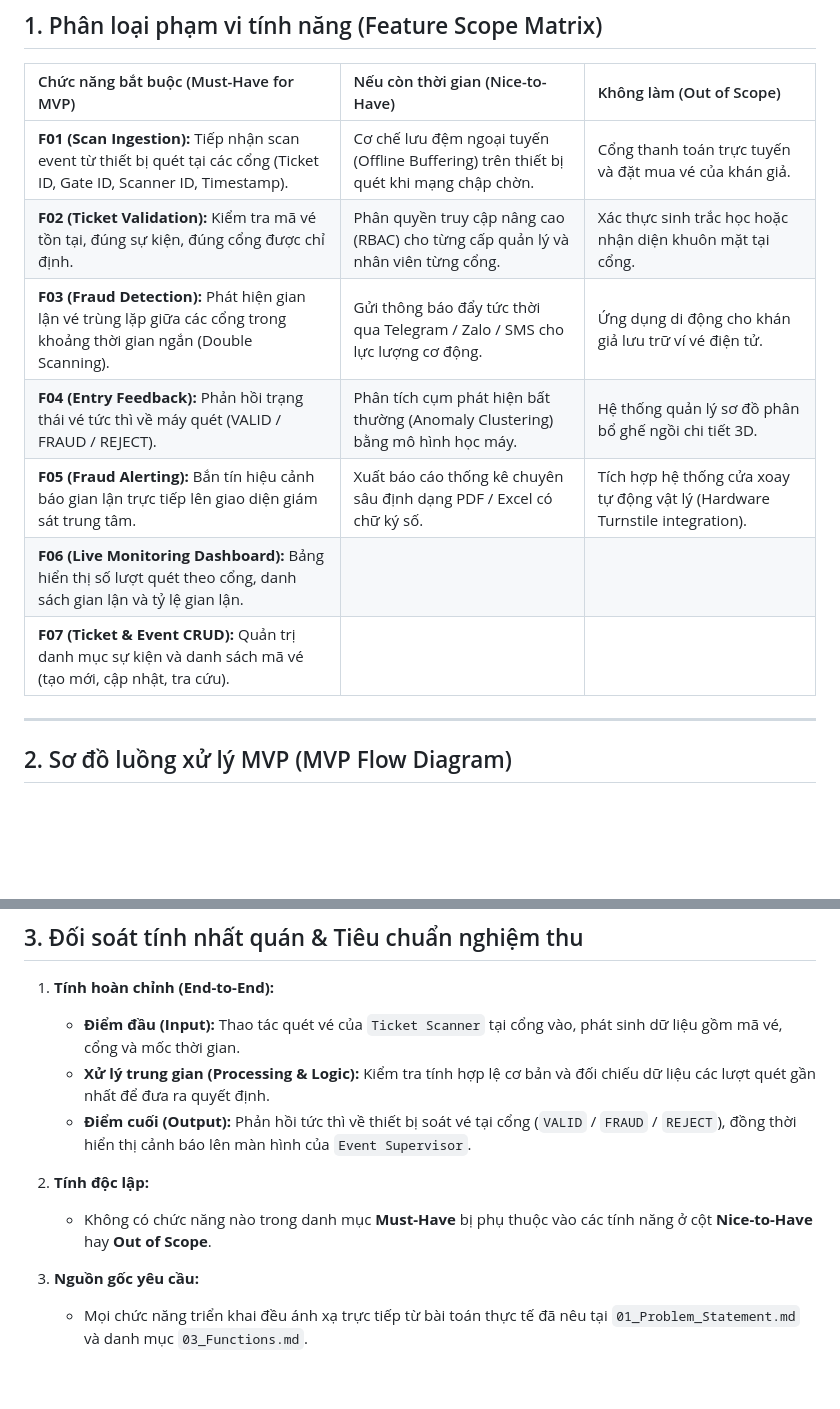
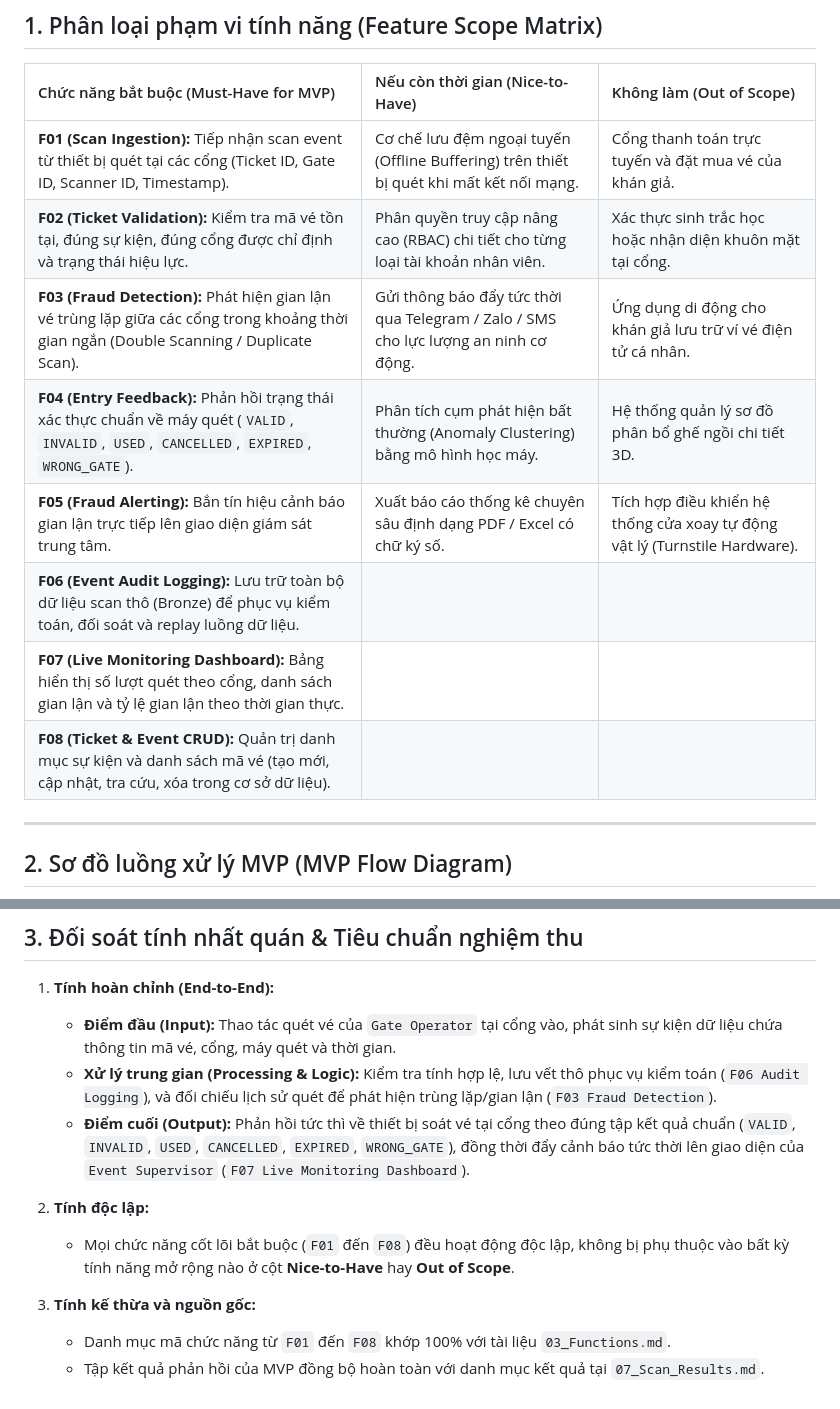
Before and after one commit to nhantranduynhan11-del/Near-Real-Time-Event-Ticket-Validation-Fraud-Detection-System, a Markdown page: Requirements/04_mvp.md, 2 parts joined by grey strips. Drawn GitHub-style; blank space fills up the shorter version.

Commit message:
Revise MVP requirements and flow diagram
Updated feature scope matrix and MVP flow diagram with new functionalities and detailed descriptions.

```diff
--- a/Requirements/04_mvp.md
+++ b/Requirements/04_mvp.md
@@ -8,13 +8,14 @@ Tài liệu này xác định phạm vi sản phẩm khả thi tối thiểu (MV
 
 | Chức năng bắt buộc (Must-Have for MVP) | Nếu còn thời gian (Nice-to-Have) | Không làm (Out of Scope) |
 | :--- | :--- | :--- |
-| **F01 (Scan Ingestion):** Tiếp nhận scan event từ thiết bị quét tại các cổng (Ticket ID, Gate ID, Scanner ID, Timestamp). | Cơ chế lưu đệm ngoại tuyến (Offline Buffering) trên thiết bị quét khi mạng chập chờn. | Cổng thanh toán trực tuyến và đặt mua vé của khán giả. |
-| **F02 (Ticket Validation):** Kiểm tra mã vé tồn tại, đúng sự kiện, đúng cổng được chỉ định. | Phân quyền truy cập nâng cao (RBAC) cho từng cấp quản lý và nhân viên từng cổng. | Xác thực sinh trắc học hoặc nhận diện khuôn mặt tại cổng. |
-| **F03 (Fraud Detection):** Phát hiện gian lận vé trùng lặp giữa các cổng trong khoảng thời gian ngắn (Double Scanning). | Gửi thông báo đẩy tức thời qua Telegram / Zalo / SMS cho lực lượng cơ động. | Ứng dụng di động cho khán giả lưu trữ ví vé điện tử. |
-| **F04 (Entry Feedback):** Phản hồi trạng thái vé tức thì về máy quét (VALID / FRAUD / REJECT). | Phân tích cụm phát hiện bất thường (Anomaly Clustering) bằng mô hình học máy. | Hệ thống quản lý sơ đồ phân bổ ghế ngồi chi tiết 3D. |
-| **F05 (Fraud Alerting):** Bắn tín hiệu cảnh báo gian lận trực tiếp lên giao diện giám sát trung tâm. | Xuất báo cáo thống kê chuyên sâu định dạng PDF / Excel có chữ ký số. | Tích hợp hệ thống cửa xoay tự động vật lý (Hardware Turnstile integration). |
-| **F06 (Live Monitoring Dashboard):** Bảng hiển thị số lượt quét theo cổng, danh sách gian lận và tỷ lệ gian lận. | | |
-| **F07 (Ticket & Event CRUD):** Quản trị danh mục sự kiện và danh sách mã vé (tạo mới, cập nhật, tra cứu). | | |
+| **F01 (Scan Ingestion):** Tiếp nhận scan event từ thiết bị quét tại các cổng (Ticket ID, Gate ID, Scanner ID, Timestamp). | Cơ chế lưu đệm ngoại tuyến (Offline Buffering) trên thiết bị quét khi mất kết nối mạng. | Cổng thanh toán trực tuyến và đặt mua vé của khán giả. |
+| **F02 (Ticket Validation):** Kiểm tra mã vé tồn tại, đúng sự kiện, đúng cổng được chỉ định và trạng thái hiệu lực. | Phân quyền truy cập nâng cao (RBAC) chi tiết cho từng loại tài khoản nhân viên. | Xác thực sinh trắc học hoặc nhận diện khuôn mặt tại cổng. |
+| **F03 (Fraud Detection):** Phát hiện gian lận vé trùng lặp giữa các cổng trong khoảng thời gian ngắn (Double Scanning / Duplicate Scan). | Gửi thông báo đẩy tức thời qua Telegram / Zalo / SMS cho lực lượng an ninh cơ động. | Ứng dụng di động cho khán giả lưu trữ ví vé điện tử cá nhân. |
+| **F04 (Entry Feedback):** Phản hồi trạng thái xác thực chuẩn về máy quét (`VALID`, `INVALID`, `USED`, `CANCELLED`, `EXPIRED`, `WRONG_GATE`). | Phân tích cụm phát hiện bất thường (Anomaly Clustering) bằng mô hình học máy. | Hệ thống quản lý sơ đồ phân bổ ghế ngồi chi tiết 3D. |
+| **F05 (Fraud Alerting):** Bắn tín hiệu cảnh báo gian lận trực tiếp lên giao diện giám sát trung tâm. | Xuất báo cáo thống kê chuyên sâu định dạng PDF / Excel có chữ ký số. | Tích hợp điều khiển hệ thống cửa xoay tự động vật lý (Turnstile Hardware). |
+| **F06 (Event Audit Logging):** Lưu trữ toàn bộ dữ liệu scan thô (Bronze) để phục vụ kiểm toán, đối soát và replay luồng dữ liệu. | | |
+| **F07 (Live Monitoring Dashboard):** Bảng hiển thị số lượt quét theo cổng, danh sách gian lận và tỷ lệ gian lận theo thời gian thực. | | |
+| **F08 (Ticket & Event CRUD):** Quản trị danh mục sự kiện và danh sách mã vé (tạo mới, cập nhật, tra cứu, xóa trong cơ sở dữ liệu). | | |
 
 ---
 
@@ -51,12 +55,13 @@ Tài liệu này xác định phạm vi sản phẩm khả thi tối thiểu (MV
 ## 3. Đối soát tính nhất quán & Tiêu chuẩn nghiệm thu
 
 1. **Tính hoàn chỉnh (End-to-End):**
-   - **Điểm đầu (Input):** Thao tác quét vé của `Ticket Scanner` tại cổng vào, phát sinh dữ liệu gồm mã vé, cổng và mốc thời gian.
-   - **Xử lý trung gian (Processing & Logic):** Kiểm tra tính hợp lệ cơ bản và đối chiếu dữ liệu các lượt quét gần nhất để đưa ra quyết định.
-   - **Điểm cuối (Output):** Phản hồi tức thì về thiết bị soát vé tại cổng (`VALID` / `FRAUD` / `REJECT`), đồng thời hiển thị cảnh báo lên màn hình của `Event Supervisor`.
+   * **Điểm đầu (Input):** Thao tác quét vé của `Gate Operator` tại cổng vào, phát sinh sự kiện dữ liệu chứa thông tin mã vé, cổng, máy quét và thời gian.
+   * **Xử lý trung gian (Processing & Logic):** Kiểm tra tính hợp lệ, lưu vết thô phục vụ kiểm toán (`F06 Audit Logging`), và đối chiếu lịch sử quét để phát hiện trùng lặp/gian lận (`F03 Fraud Detection`).
+   * **Điểm cuối (Output):** Phản hồi tức thì về thiết bị soát vé tại cổng theo đúng tập kết quả chuẩn (`VALID`, `INVALID`, `USED`, `CANCELLED`, `EXPIRED`, `WRONG_GATE`), đồng thời đẩy cảnh báo tức thời lên giao diện của `Event Supervisor` (`F07 Live Monitoring Dashboard`).
 
 2. **Tính độc lập:**
-   - Không có chức năng nào trong danh mục **Must-Have** bị phụ thuộc vào các tính năng ở cột **Nice-to-Have** hay **Out of Scope**.
+   * Mọi chức năng cốt lõi bắt buộc (`F01` đến `F08`) đều hoạt động độc lập, không bị phụ thuộc vào bất kỳ tính năng mở rộng nào ở cột **Nice-to-Have** hay **Out of Scope**.
 
-3. **Nguồn gốc yêu cầu:**
-   - Mọi chức năng triển khai đều ánh xạ trực tiếp từ bài toán thực tế đã nêu tại `01_Problem_Statement.md` và danh mục `03_Functions.md`.
+3. **Tính kế thừa và nguồn gốc:**
+   * Danh mục mã chức năng từ `F01` đến `F08` khớp 100% với tài liệu `03_Functions.md`.
+   * Tập kết quả phản hồi của MVP đồng bộ hoàn toàn với danh mục kết quả tại `07_Scan_Results.md`.
```
Also changed, not shown: other parts of Requirements/04_mvp.md (+27 -24 lines).
